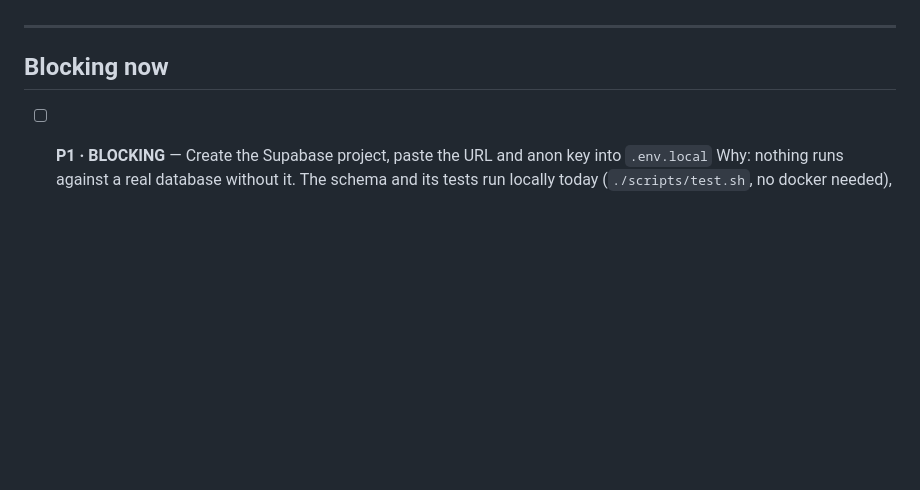
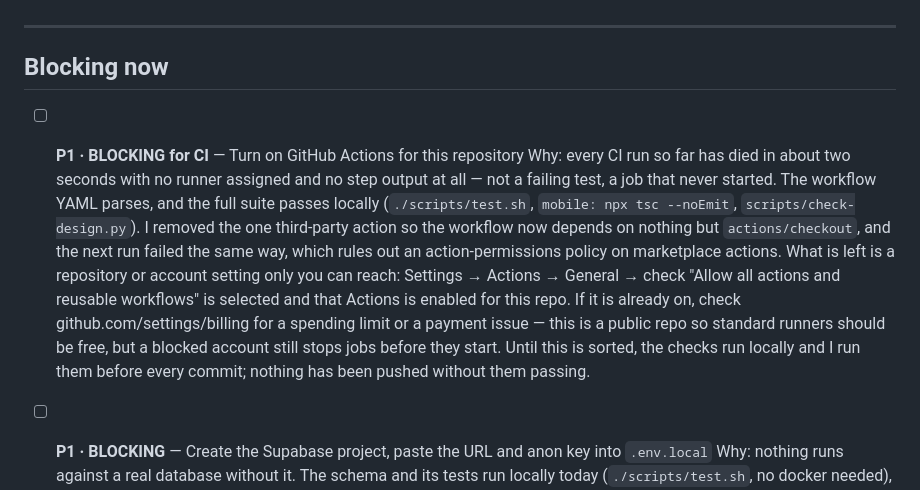
Before and after one commit to faaz0saleem/QADAM, a Markdown page: HUMAN_TASKS.md, the part around the change. Rendered like a GitHub page; blank space fills up the shorter version.

Commit message:
HUMAN_TASKS: record the CI runner blocker
Removing the marketplace action did not change the failure — the second run died
the same way, in two seconds, with no runner assigned and no step output. That
rules out an action-permissions policy and leaves a repository or account
setting, which needs the repo owner.

Noting what it is, what was ruled out, and how to check, rather than leaving a
red badge with no explanation. The suite is green locally and is run before
every commit in the meantime.

Co-Authored-By: Claude <noreply@anthropic.com>
Claude-Session: https://claude.ai/code/session_01NHFUREfbrJpzUG2zhrc6MJ

```diff
--- a/HUMAN_TASKS.md
+++ b/HUMAN_TASKS.md
@@ -10,6 +10,23 @@ deleted, so you can see what has already been handled.
 ---
 
 ## Blocking now
+
+- [ ] **P1 · BLOCKING for CI** — Turn on GitHub Actions for this repository
+      Why: every CI run so far has died in about two seconds with no runner
+      assigned and no step output at all — not a failing test, a job that never
+      started. The workflow YAML parses, and the full suite passes locally
+      (`./scripts/test.sh`, `mobile: npx tsc --noEmit`, `scripts/check-design.py`).
+      I removed the one third-party action so the workflow now depends on nothing
+      but `actions/checkout`, and the next run failed the same way, which rules
+      out an action-permissions policy on marketplace actions.
+      What is left is a repository or account setting only you can reach:
+      Settings → Actions → General → check "Allow all actions and reusable
+      workflows" is selected and that Actions is enabled for this repo. If it is
+      already on, check github.com/settings/billing for a spending limit or a
+      payment issue — this is a public repo so standard runners should be free,
+      but a blocked account still stops jobs before they start.
+      Until this is sorted, the checks run locally and I run them before every
+      commit; nothing has been pushed without them passing.
 
 - [ ] **P1 · BLOCKING** — Create the Supabase project, paste the URL and anon key into `.env.local`
       Why: nothing runs against a real database without it. The schema and its tests
```
